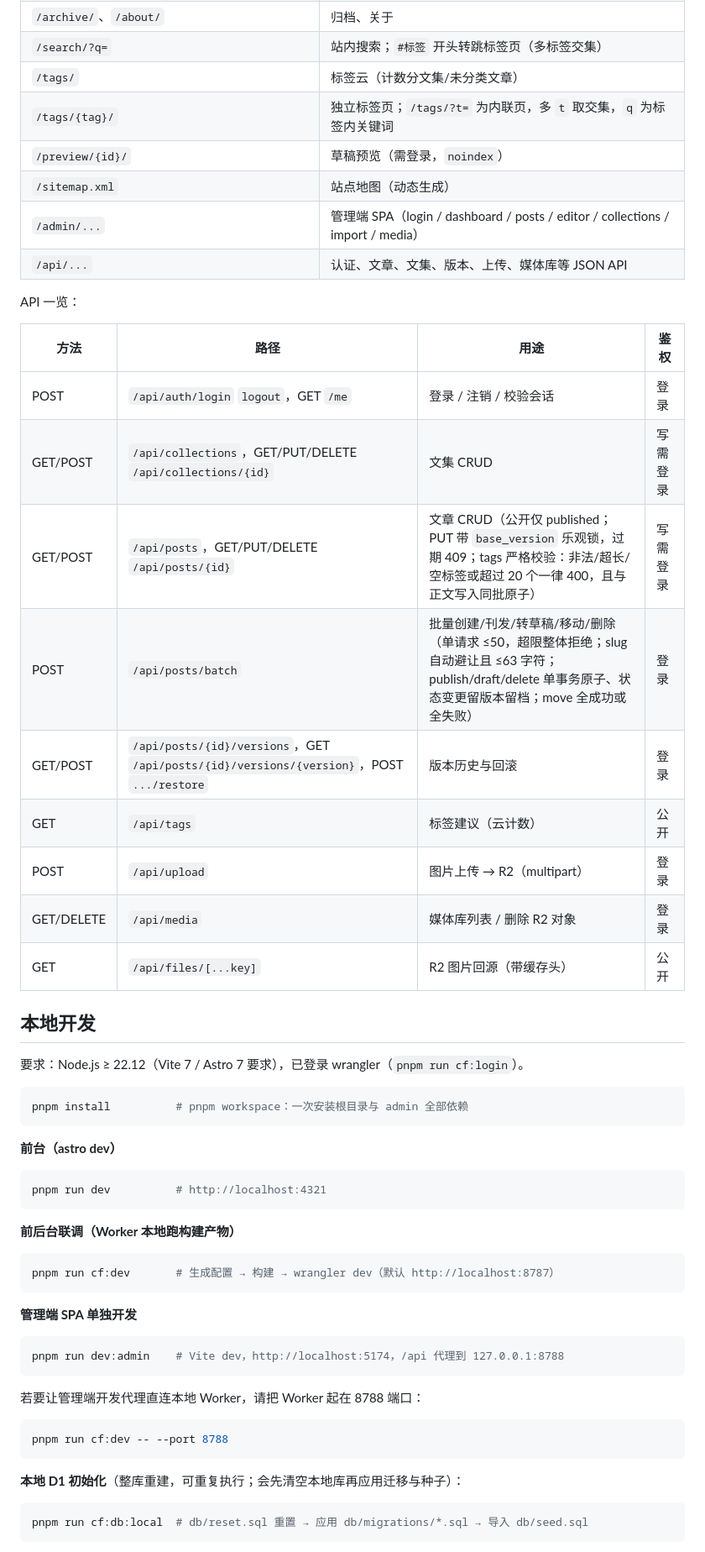
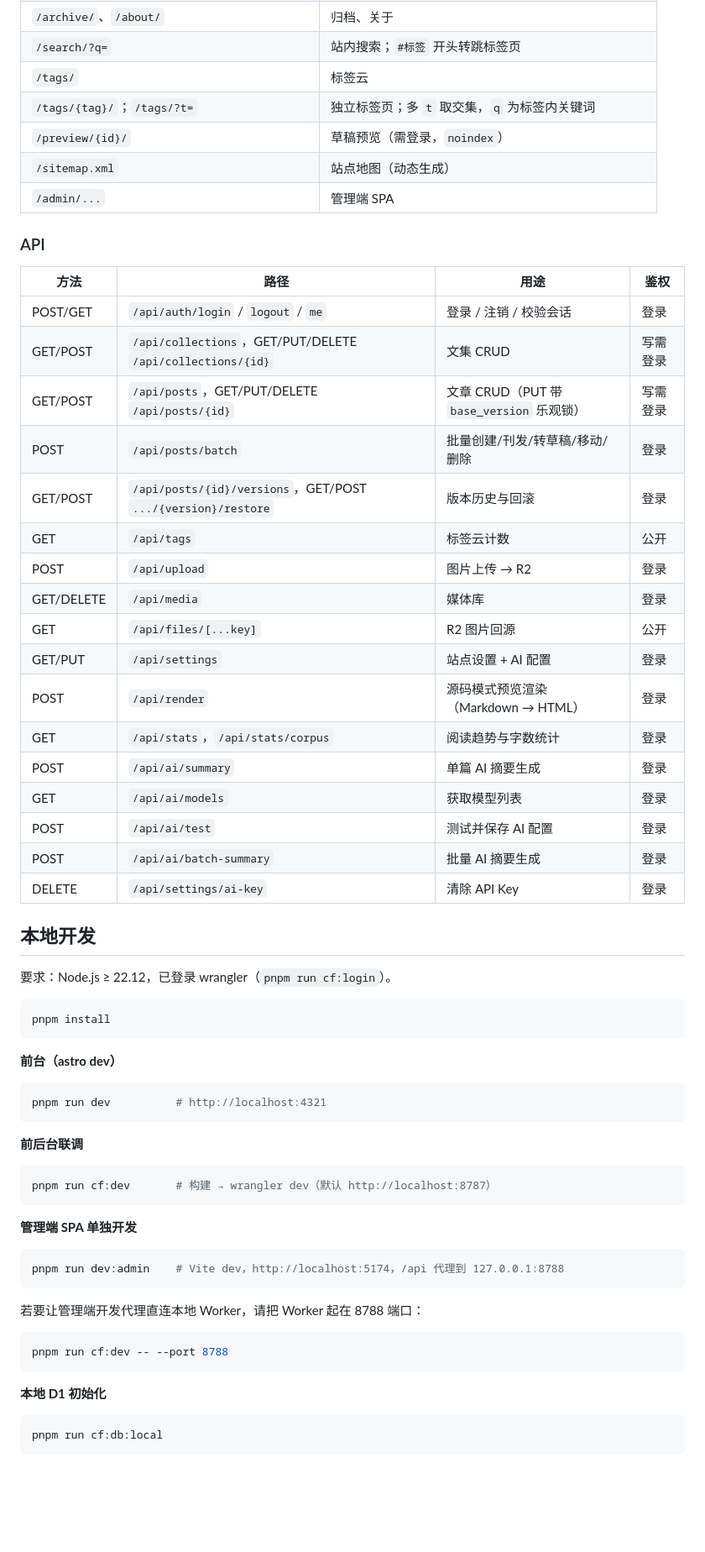
Before and after one commit to WhiteMoon319/blog_for_WhiteMoon319, a Markdown page: README.md, the part around one of its changes. Shown at 84% size. Rendered like a GitHub page; blank space fills up the shorter version.

````diff
--- a/README.md
+++ b/README.md
@@ -64,32 +77,39 @@ wrangler.jsonc.template  Workers 配置模板（占位符，可提交）
 | `/archive/`、`/about/` | 归档、关于 |
-| `/search/?q=` | 站内搜索；`#标签` 开头转跳标签页（多标签交集） |
-| `/tags/` | 标签云（计数分文集/未分类文章） |
-| `/tags/{tag}/` | 独立标签页；`/tags/?t=` 为内联页，多 `t` 取交集，`q` 为标签内关键词 |
+| `/search/?q=` | 站内搜索；`#标签` 开头转跳标签页 |
+| `/tags/` | 标签云 |
+| `/tags/{tag}/`；`/tags/?t=` | 独立标签页；多 `t` 取交集，`q` 为标签内关键词 |
 | `/preview/{id}/` | 草稿预览（需登录，`noindex`） |
 | `/sitemap.xml` | 站点地图（动态生成） |
-| `/admin/...` | 管理端 SPA（login / dashboard / posts / editor / collections / import / media） |
-| `/api/...` | 认证、文章、文集、版本、上传、媒体库等 JSON API |
+| `/admin/...` | 管理端 SPA |
 
-API 一览：
+### API
 
 | 方法 | 路径 | 用途 | 鉴权 |
 | --- | --- | --- | --- |
-| POST | `/api/auth/login` `logout`，GET `/me` | 登录 / 注销 / 校验会话 | 登录 |
+| POST/GET | `/api/auth/login` / `logout` / `me` | 登录 / 注销 / 校验会话 | 登录 |
 | GET/POST | `/api/collections`，GET/PUT/DELETE `/api/collections/{id}` | 文集 CRUD | 写需登录 |
-| GET/POST | `/api/posts`，GET/PUT/DELETE `/api/posts/{id}` | 文章 CRUD（公开仅 published；PUT 带 `base_version` 乐观锁，过期 409；tags 严格校验：非法/超长/空标签或超过 20 个一律 400，且与正文写入同批原子） | 写需登录 |
-| POST | `/api/posts/batch` | 批量创建/刊发/转草稿/移动/删除（单请求 ≤50，超限整体拒绝；slug 自动避让且 ≤63 字符；publish/draft/delete 单事务原子、状态变更留版本留档；move 全成功或全失败） | 登录 |
-| GET/POST | `/api/posts/{id}/versions`，GET `/api/posts/{id}/versions/{version}`，POST `.../restore` | 版本历史与回滚 | 登录 |
-| GET | `/api/tags` | 标签建议（云计数） | 公开 |
-| POST | `/api/upload` | 图片上传 → R2（multipart） | 登录 |
-| GET/DELETE | `/api/media` | 媒体库列表 / 删除 R2 对象 | 登录 |
-| GET | `/api/files/[...key]` | R2 图片回源（带缓存头） | 公开 |
+| GET/POST | `/api/posts`，GET/PUT/DELETE `/api/posts/{id}` | 文章 CRUD（PUT 带 `base_version` 乐观锁） | 写需登录 |
+| POST | `/api/posts/batch` | 批量创建/刊发/转草稿/移动/删除 | 登录 |
+| GET/POST | `/api/posts/{id}/versions`，GET/POST `.../{version}/restore` | 版本历史与回滚 | 登录 |
+| GET | `/api/tags` | 标签云计数 | 公开 |
+| POST | `/api/upload` | 图片上传 → R2 | 登录 |
+| GET/DELETE | `/api/media` | 媒体库 | 登录 |
+| GET | `/api/files/[...key]` | R2 图片回源 | 公开 |
+| GET/PUT | `/api/settings` | 站点设置 + AI 配置 | 登录 |
+| POST | `/api/render` | 源码模式预览渲染（Markdown → HTML） | 登录 |
+| GET | `/api/stats`，`/api/stats/corpus` | 阅读趋势与字数统计 | 登录 |
+| POST | `/api/ai/summary` | 单篇 AI 摘要生成 | 登录 |
+| GET | `/api/ai/models` | 获取模型列表 | 登录 |
+| POST | `/api/ai/test` | 测试并保存 AI 配置 | 登录 |
+| POST | `/api/ai/batch-summary` | 批量 AI 摘要生成 | 登录 |
+| DELETE | `/api/settings/ai-key` | 清除 API Key | 登录 |
 
 ## 本地开发
 
-要求：Node.js ≥ 22.12（Vite 7 / Astro 7 要求），已登录 wrangler（`pnpm run cf:login`）。
+要求：Node.js ≥ 22.12，已登录 wrangler（`pnpm run cf:login`）。
 
 ```bash
-pnpm install          # pnpm workspace：一次安装根目录与 admin 全部依赖
+pnpm install
 ```
 
 **前台（astro dev）**
@@ -98,10 +118,10 @@ pnpm install          # pnpm workspace：一次安装根目录与 admin 全部
 pnpm run dev          # http://localhost:4321
 ```
 
-**前后台联调（Worker 本地跑构建产物）**
+**前后台联调**
 
 ```bash
-pnpm run cf:dev       # 生成配置 → 构建 → wrangler dev（默认 http://localhost:8787）
+pnpm run cf:dev       # 构建 → wrangler dev（默认 http://localhost:8787）
 ```
 
 **管理端 SPA 单独开发**
@@ -116,9 +136,9 @@ pnpm run dev:admin    # Vite dev，http://localhost:5174，/api 代理到 127.0.
 pnpm run cf:dev -- --port 8788
 ```
 
-**本地 D1 初始化**（整库重建，可重复执行；会先清空本地库再应用迁移与种子）：
+**本地 D1 初始化**
 
 ```bash
-pnpm run cf:db:local  # db/reset.sql 重置 → 应用 db/migrations/*.sql → 导入 db/seed.sql
+pnpm run cf:db:local
 ```
 
````
Also changed, not shown: other parts of README.md (+70 -41 lines).
